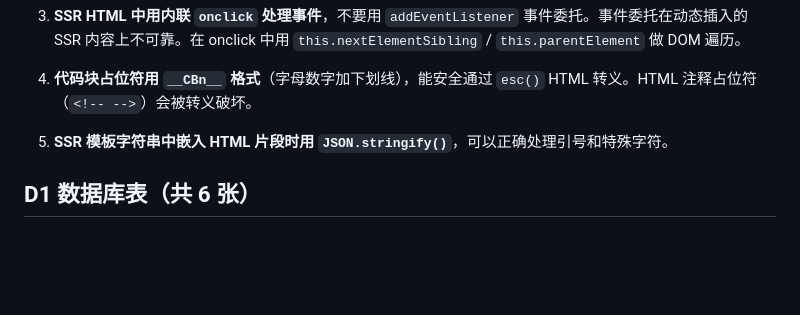
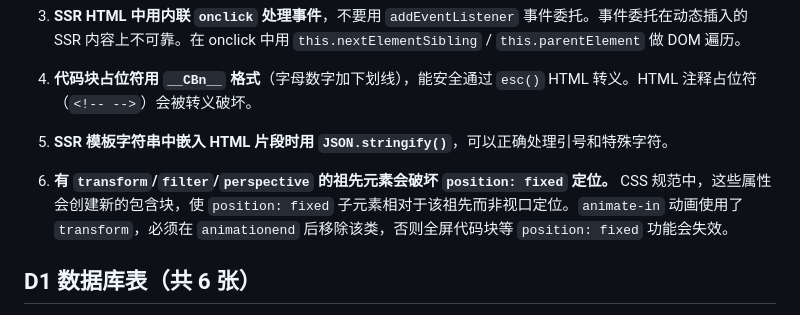
Before and after one commit to ayooy2/ayoo, a Markdown page: CLAUDE.md, the part around the change. GitHub-like rendering; blank space fills up the shorter version.

Commit message:
docs: add CSS transform containing block pitfall to CLAUDE.md

```diff
--- a/CLAUDE.md
+++ b/CLAUDE.md
@@ -50,6 +50,8 @@ npx wrangler d1 migrations apply a-site-db                       # 对本地 D1
 
 5. **SSR 模板字符串中嵌入 HTML 片段时用 `JSON.stringify()`**，可以正确处理引号和特殊字符。
 
+6. **有 `transform`/`filter`/`perspective` 的祖先元素会破坏 `position: fixed` 定位。** CSS 规范中，这些属性会创建新的包含块，使 `position: fixed` 子元素相对于该祖先而非视口定位。`animate-in` 动画使用了 `transform`，必须在 `animationend` 后移除该类，否则全屏代码块等 `position: fixed` 功能会失效。
+
 ## D1 数据库表（共 6 张）
 
 `sites`（导航链接）、`settings`（页面配置键值对）、`articles`（博客文章，Markdown 格式）、`comments`（评论，通过 parent_id 实现树形回复）、`likes`（点赞，基于 fingerprint 切换）、`images`（图片，base64 存储在 D1 中）。
```
